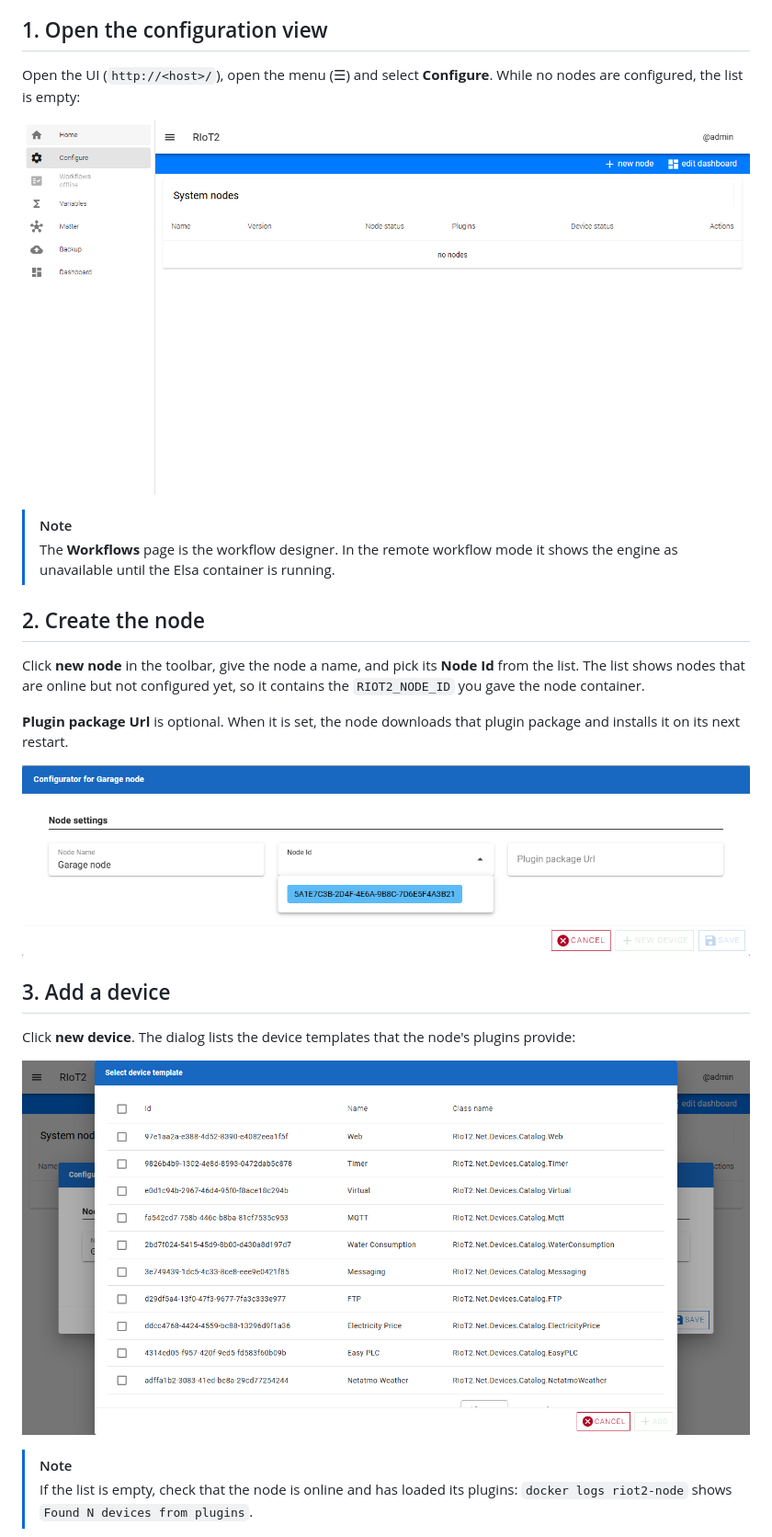
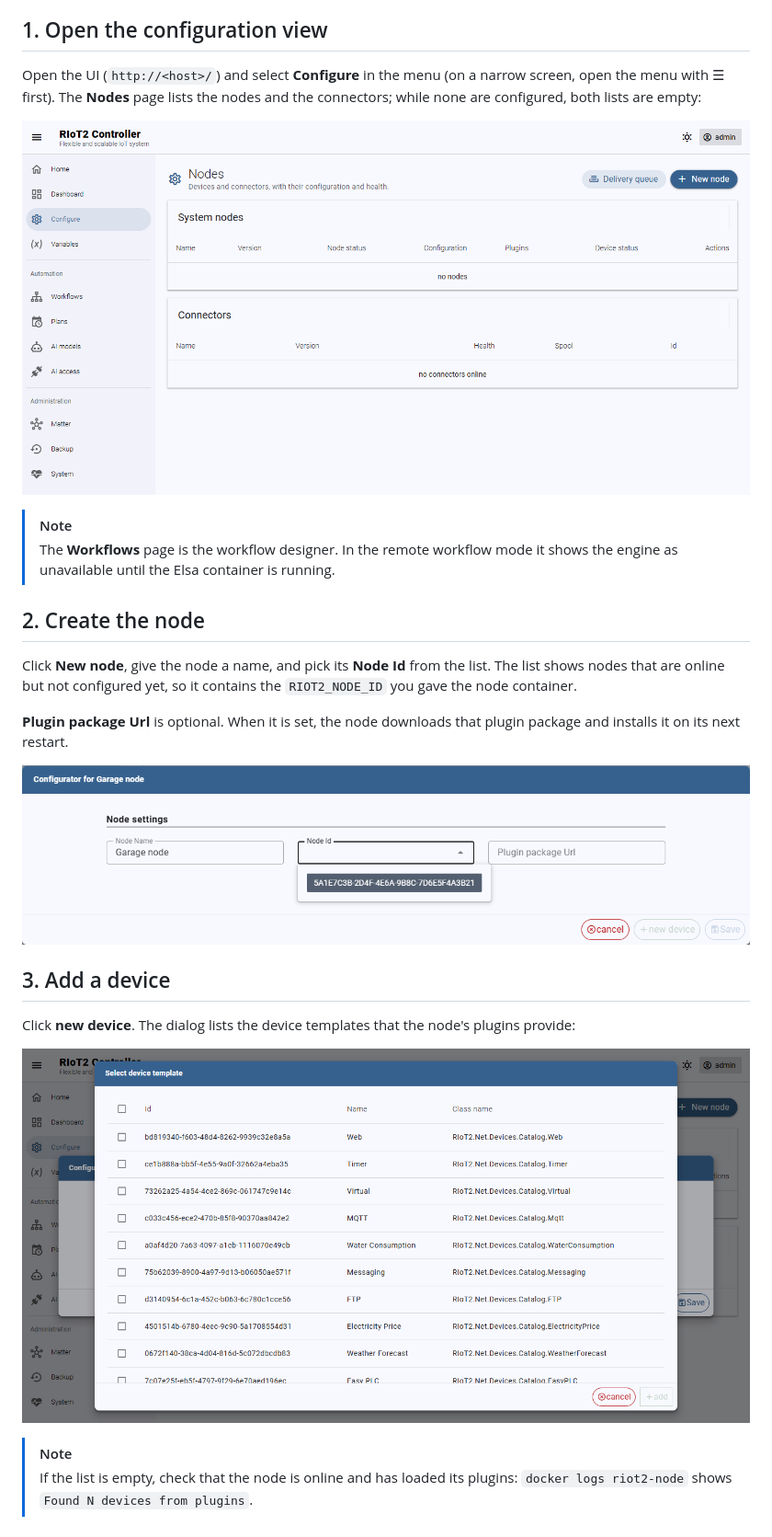
Before and after one commit to Revolutionized-IoT2/.github, a Markdown page: docs/guides/first-configuration.md, the part around one of its changes. Shown at 92% size. Rendered like a GitHub page; pictures changed too: docs/guides/images/configure-nodes-empty.png, docs/guides/images/device-templates.png, docs/guides/images/node-new.png.

```diff
--- a/docs/guides/first-configuration.md
+++ b/docs/guides/first-configuration.md
@@ -10,8 +10,8 @@ Elsa, and the UI shows it live. See the [architecture overview](../architecture/
 
 ## 1. Open the configuration view
 
-Open the UI (`http://<host>/`), open the menu (☰) and select **Configure**. While no nodes are
-configured, the list is empty:
+Open the UI (`http://<host>/`) and select **Configure** in the menu (on a narrow screen, open the menu with ☰
+first). The **Nodes** page lists the nodes and the connectors; while none are configured, both lists are empty:
 
 ![Configure view with the menu open](images/configure-nodes-empty.png)
 
@@ -21,7 +21,7 @@ configured, the list is empty:
 
 ## 2. Create the node
 
-Click **new node** in the toolbar, give the node a name, and pick its **Node Id** from the list.
+Click **New node**, give the node a name, and pick its **Node Id** from the list.
 The list shows nodes that are online but not configured yet, so it contains the `RIOT2_NODE_ID`
 you gave the node container.
 
```
Also changed, not shown: other parts of docs/guides/first-configuration.md (+1 -1 lines), tools/ui-screenshots/README.md (+2 -2 lines), docs/guides/images/configure-nodes.png, docs/guides/images/report-template.png, docs/guides/images/variable.png, 2 other files.
